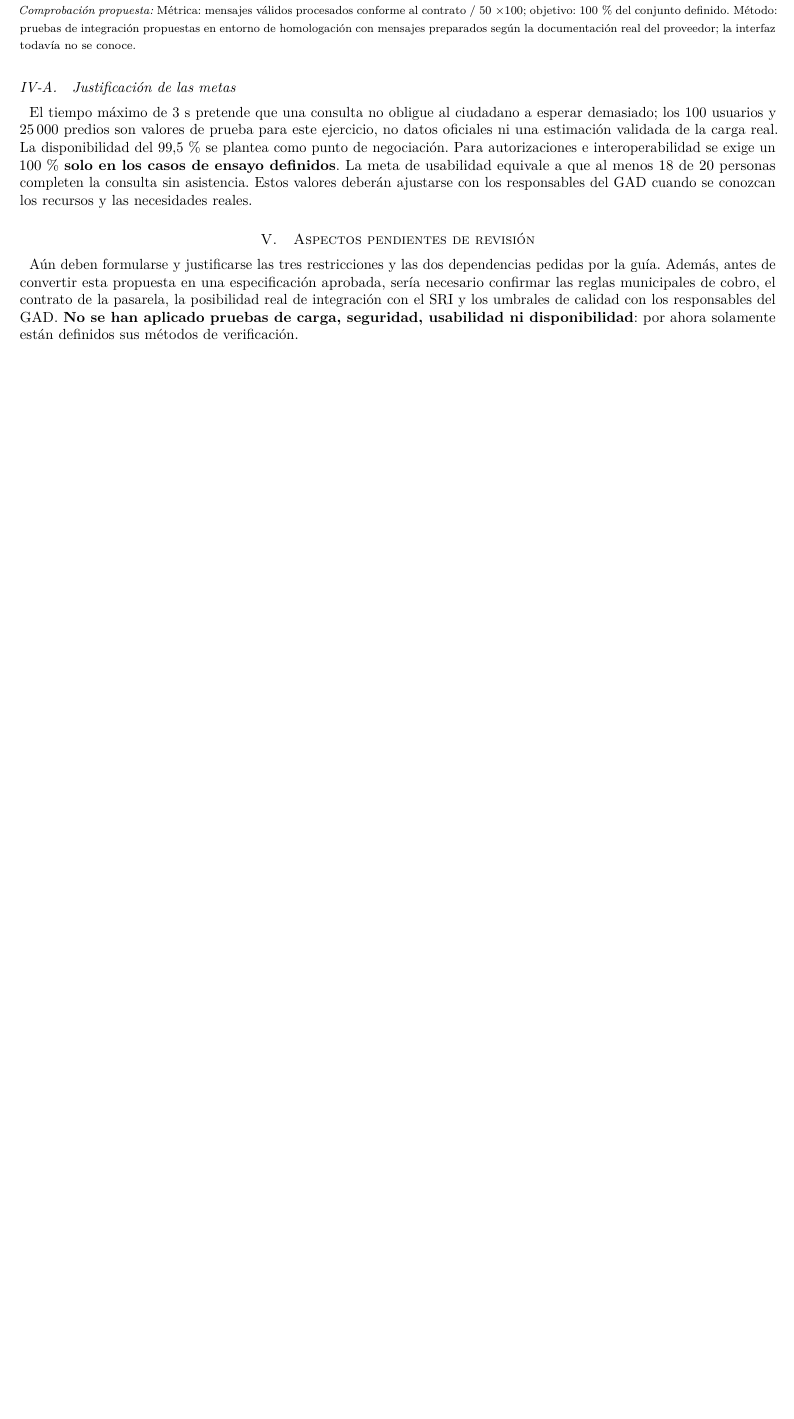
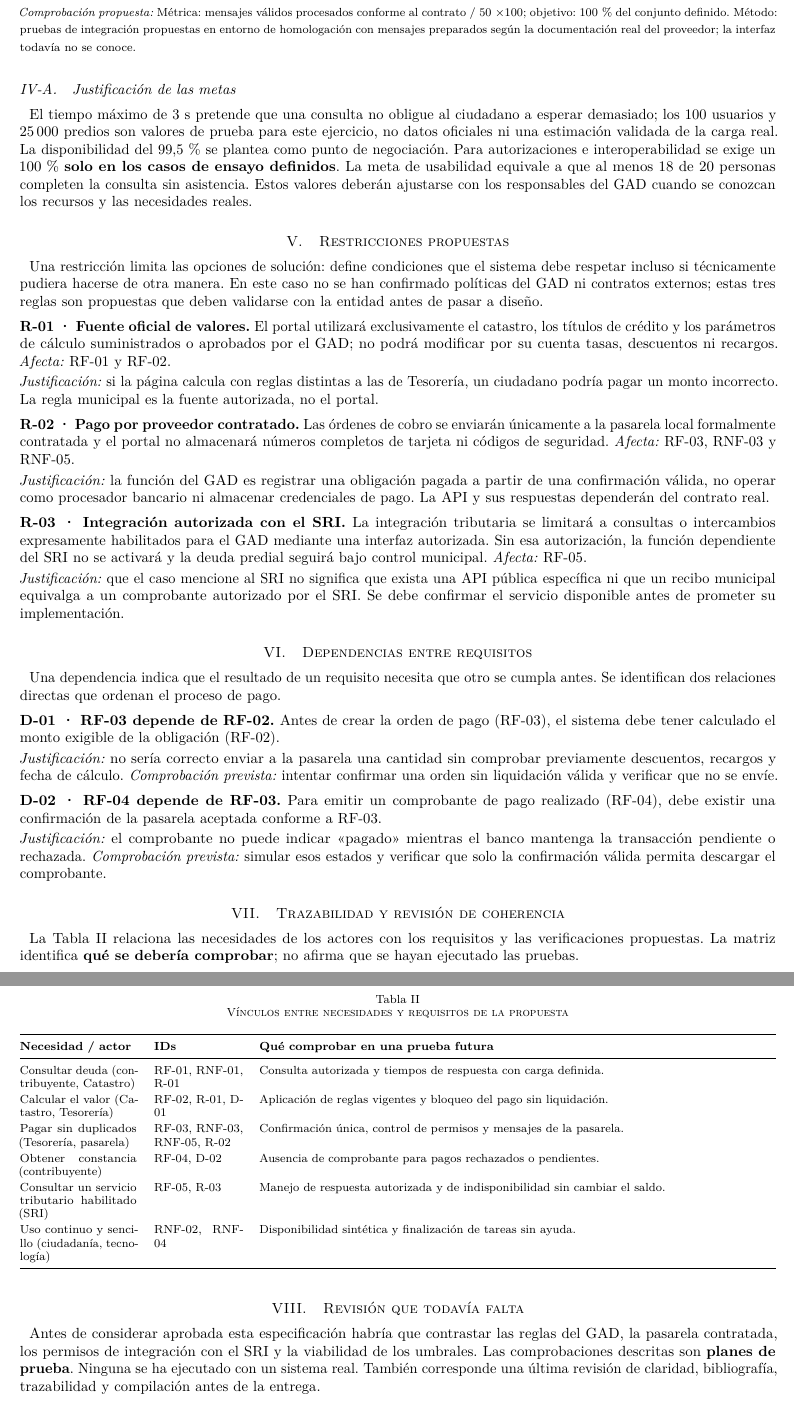
Before and after one commit to WinstonCD/ISR401-Trabajos-Individuales-Winston-Cedeno, a LaTeX paper (TA-IND-01/actividad_autonoma_1.tex): part of page 3 of 3 before the commit and two parts of pages 3 and 4 of 4 after it, the two joined at a grey line, cut so that both start at the same text, the shorter picture padded with empty space. Compiled offline with pdfLaTeX.

Commit message:
docs: agregar restricciones, dependencias y trazabilidad del GAD
Se incorporan tres restricciones del sistema, dos dependencias justificadas entre requisitos y una matriz de trazabilidad que relaciona necesidades, requisitos y verificaciones propuestas.

```diff
--- a/TA-IND-01/actividad_autonoma_1.tex
+++ b/TA-IND-01/actividad_autonoma_1.tex
@@ -14,6 +14,7 @@
 \usepackage{tabularx}
 \usepackage{array}
 \usepackage{enumitem}
+\usepackage{needspace}
 \usepackage[hidelinks]{hyperref}
 \usepackage[backend=biber,style=ieee,sorting=none]{biblatex}
 \addbibresource{referencias.bib}
@@ -29,11 +30,11 @@
 \newcommand{\prueba}[1]{\noindent{\footnotesize\textit{Comprobación propuesta:} #1}\par}
 
 \title{Requisitos iniciales para un sistema de cobro de impuestos prediales en línea\\
-\large TA-IND-01 · Avance técnico 2 (borrador)}
+\large TA-IND-01 · Avance técnico 3 (borrador)}
 \author{Cedeño Avila Winston Damian\\
 {\small Universidad Técnica Estatal de Quevedo · Facultad de Ciencias de la Computación}\\
 {\small Ingeniería de Software · Cuarto nivel «B» · Ingeniería de Requisitos (ISR-401)}\\
-{\small 2 de noviembre de 2026}}
+{\small 3 de noviembre de 2026}}
 
 \begin{document}
 \maketitle
@@ -104,14 +105,58 @@ A diferencia de los RF, que indican \emph{qué} operaciones realiza el portal, l
 \rf{RNF-04 · Capacidad de interacción}{Al menos 18 de 20 ciudadanos que utilicen por primera vez un prototipo funcional deberán poder consultar el saldo de un predio de ensayo en 120 segundos o menos, sin recibir ayuda, desde un teléfono móvil con conexión estable.}
 \prueba{Métrica: participantes que terminan dentro de 120 s / 20 $\times100$; objetivo: $\geq 90$\,\%. Método: prueba de usabilidad propuesta con cronómetro, instrucciones iguales para todos y registro anónimo del éxito o error de cada participante.}
 
+\Needspace{7\baselineskip}
 \rf{RNF-05 · Compatibilidad / interoperabilidad}{Cuando exista un contrato de integración aprobado y un ambiente de pruebas de la pasarela local, el portal deberá interpretar correctamente las 50 respuestas válidas del conjunto de homologación, respetando sus identificadores, importes y estados.}
 \prueba{Métrica: mensajes válidos procesados conforme al contrato / 50 $\times100$; objetivo: 100\,\% del conjunto definido. Método: pruebas de integración propuestas en entorno de homologación con mensajes preparados según la documentación real del proveedor; la interfaz todavía no se conoce.}
 
 \subsection{Justificación de las metas}
 El tiempo máximo de 3 s pretende que una consulta no obligue al ciudadano a esperar demasiado; los 100 usuarios y 25\,000 predios son valores de prueba para este ejercicio, no datos oficiales ni una estimación validada de la carga real. La disponibilidad del 99,5\,\% se plantea como punto de negociación. Para autorizaciones e interoperabilidad se exige un 100\,\% \textbf{solo en los casos de ensayo definidos}. La meta de usabilidad equivale a que al menos 18 de 20 personas completen la consulta sin asistencia. Estos valores deberán ajustarse con los responsables del GAD cuando se conozcan los recursos y las necesidades reales.
 
-\section{Aspectos pendientes de revisión}
-Aún deben formularse y justificarse las tres restricciones y las dos dependencias pedidas por la guía. Además, antes de convertir esta propuesta en una especificación aprobada, sería necesario confirmar las reglas municipales de cobro, el contrato de la pasarela, la posibilidad real de integración con el SRI y los umbrales de calidad con los responsables del GAD. \textbf{No se han aplicado pruebas de carga, seguridad, usabilidad ni disponibilidad}: por ahora solamente están definidos sus métodos de verificación.
+\section{Restricciones propuestas}
+Una restricción limita las opciones de solución: define condiciones que el sistema debe respetar incluso si técnicamente pudiera hacerse de otra manera. En este caso no se han confirmado políticas del GAD ni contratos externos; estas tres reglas son propuestas que deben validarse con la entidad antes de pasar a diseño.
+
+\rf{R-01 · Fuente oficial de valores}{El portal utilizará exclusivamente el catastro, los títulos de crédito y los parámetros de cálculo suministrados o aprobados por el GAD; no podrá modificar por su cuenta tasas, descuentos ni recargos. \textit{Afecta:} RF-01 y RF-02.}
+\noindent\textit{Justificación:} si la página calcula con reglas distintas a las de Tesorería, un ciudadano podría pagar un monto incorrecto. La regla municipal es la fuente autorizada, no el portal.\par
+
+\rf{R-02 · Pago por proveedor contratado}{Las órdenes de cobro se enviarán únicamente a la pasarela local formalmente contratada y el portal no almacenará números completos de tarjeta ni códigos de seguridad. \textit{Afecta:} RF-03, RNF-03 y RNF-05.}
+\noindent\textit{Justificación:} la función del GAD es registrar una obligación pagada a partir de una confirmación válida, no operar como procesador bancario ni almacenar credenciales de pago. La API y sus respuestas dependerán del contrato real.\par
+
+\rf{R-03 · Integración autorizada con el SRI}{La integración tributaria se limitará a consultas o intercambios expresamente habilitados para el GAD mediante una interfaz autorizada. Sin esa autorización, la función dependiente del SRI no se activará y la deuda predial seguirá bajo control municipal. \textit{Afecta:} RF-05.}
+\noindent\textit{Justificación:} que el caso mencione al SRI no significa que exista una API pública específica ni que un recibo municipal equivalga a un comprobante autorizado por el SRI. Se debe confirmar el servicio disponible antes de prometer su implementación.\par
+
+\section{Dependencias entre requisitos}
+Una dependencia indica que el resultado de un requisito necesita que otro se cumpla antes. Se identifican dos relaciones directas que ordenan el proceso de pago.
+
+\rf{D-01 · RF-03 depende de RF-02}{Antes de crear la orden de pago (RF-03), el sistema debe tener calculado el monto exigible de la obligación (RF-02).}
+\noindent\textit{Justificación:} no sería correcto enviar a la pasarela una cantidad sin comprobar previamente descuentos, recargos y fecha de cálculo. \textit{Comprobación prevista:} intentar confirmar una orden sin liquidación válida y verificar que no se envíe.\par
+
+\rf{D-02 · RF-04 depende de RF-03}{Para emitir un comprobante de pago realizado (RF-04), debe existir una confirmación de la pasarela aceptada conforme a RF-03.}
+\noindent\textit{Justificación:} el comprobante no puede indicar «pagado» mientras el banco mantenga la transacción pendiente o rechazada. \textit{Comprobación prevista:} simular esos estados y verificar que solo la confirmación válida permita descargar el comprobante.\par
+
+\section{Trazabilidad y revisión de coherencia}
+La Tabla~\ref{tab:traza} relaciona las necesidades de los actores con los requisitos y las verificaciones propuestas. La matriz identifica \textbf{qué se debería comprobar}; no afirma que se hayan ejecutado las pruebas.
+
+\begin{table}[htbp]
+\centering
+\footnotesize
+\caption{Vínculos entre necesidades y requisitos de la propuesta}
+\label{tab:traza}
+\begin{tabularx}{\linewidth}{@{}p{2.8cm}p{2.1cm}Y@{}}
+\toprule
+\textbf{Necesidad / actor} & \textbf{IDs} & \textbf{Qué comprobar en una prueba futura}\\
+\midrule
+Consultar deuda (contribuyente, Catastro) & RF-01, RNF-01, R-01 & Consulta autorizada y tiempos de respuesta con carga definida.\\
+Calcular el valor (Catastro, Tesorería) & RF-02, R-01, D-01 & Aplicación de reglas vigentes y bloqueo del pago sin liquidación.\\
+Pagar sin duplicados (Tesorería, pasarela) & RF-03, RNF-03, RNF-05, R-02 & Confirmación única, control de permisos y mensajes de la pasarela.\\
+Obtener constancia (contribuyente) & RF-04, D-02 & Ausencia de comprobante para pagos rechazados o pendientes.\\
+Consultar un servicio tributario habilitado (SRI) & RF-05, R-03 & Manejo de respuesta autorizada y de indisponibilidad sin cambiar el saldo.\\
+Uso continuo y sencillo (ciudadanía, tecnología) & RNF-02, RNF-04 & Disponibilidad sintética y finalización de tareas sin ayuda.\\
+\bottomrule
+\end{tabularx}
+\end{table}
+
+\section{Revisión que todavía falta}
+Antes de considerar aprobada esta especificación habría que contrastar las reglas del GAD, la pasarela contratada, los permisos de integración con el SRI y la viabilidad de los umbrales. Las comprobaciones descritas son \textbf{planes de prueba}. Ninguna se ha ejecutado con un sistema real. También corresponde una última revisión de claridad, bibliografía, trazabilidad y compilación antes de la entrega.
 
 \section*{Referencias}
 \printbibliography[heading=none]
```
Also changed, not shown: TA-IND-01/README.md, TA-IND-01/actividad_autonoma_1.pdf, TA-IND-01/actividad_autonoma_1.tex (6 more changed lines).
